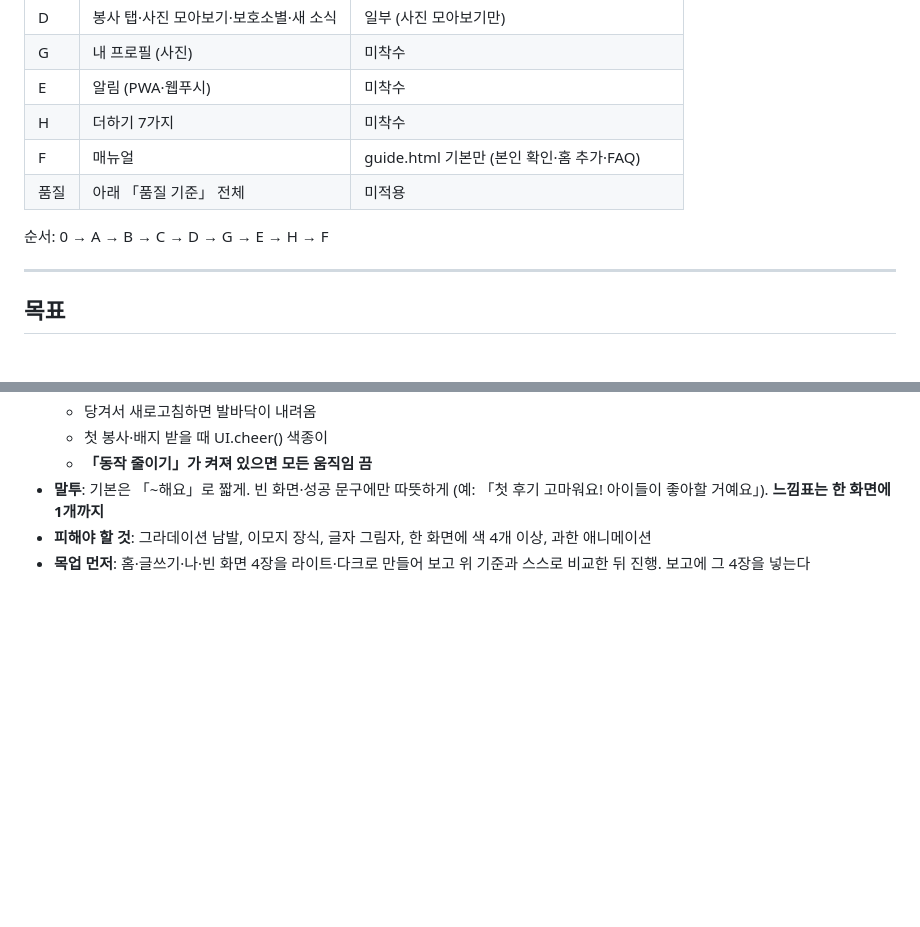
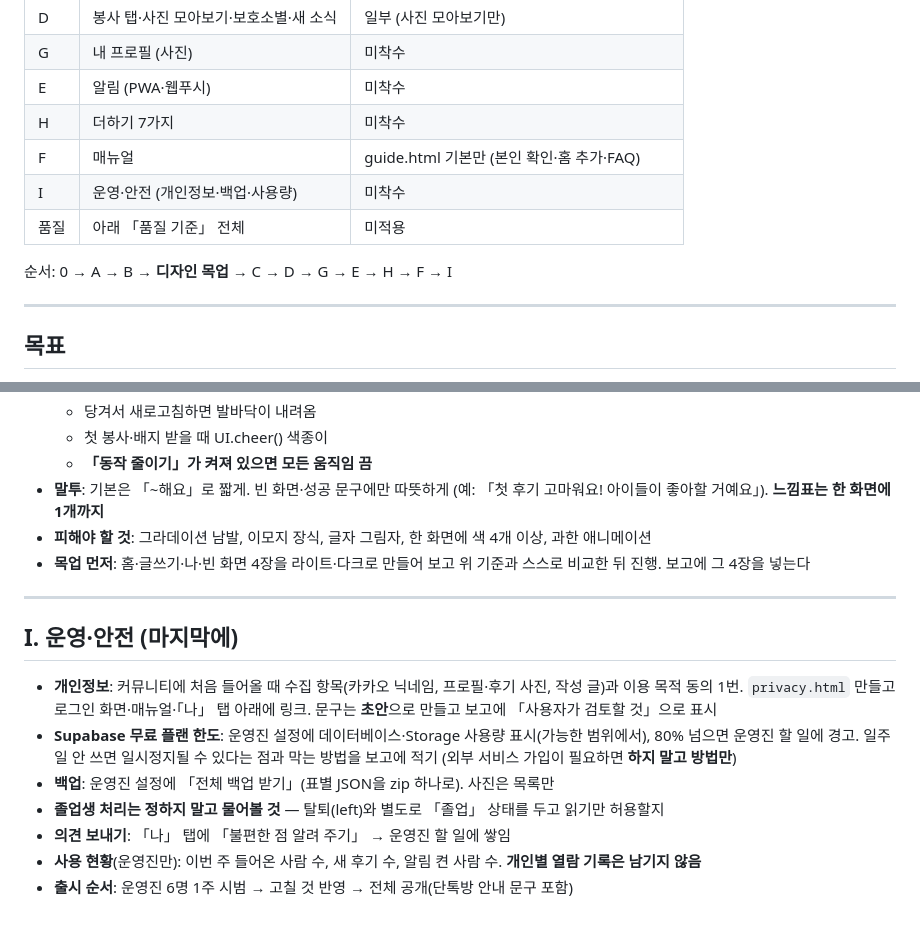
Before and after one commit to ggong162212-commits/baljaguk, a Markdown page: SPEC.md, 2 parts joined by grey strips. Drawn GitHub-style; blank space fills up the shorter version.

Commit message:
사양서에 I. 운영·안전 추가
개인정보 동의·방침, Supabase 한도, 백업, 의견 보내기,
사용 현황, 출시 순서. 졸업생 처리는 사용자에게 물어볼 항목으로 표시.

Co-Authored-By: Claude Opus 5 <noreply@anthropic.com>
Claude-Session: https://claude.ai/code/session_018u1SEpj5LVn1ZWG1hH9YbN

```diff
--- a/SPEC.md
+++ b/SPEC.md
@@ -18,9 +18,10 @@
 | E | 알림 (PWA·웹푸시) | 미착수 |
 | H | 더하기 7가지 | 미착수 |
 | F | 매뉴얼 | guide.html 기본만 (본인 확인·홈 추가·FAQ) |
+| I | 운영·안전 (개인정보·백업·사용량) | 미착수 |
 | 품질 | 아래 「품질 기준」 전체 | 미적용 |
 
-순서: 0 → A → B → C → D → G → E → H → F
+순서: 0 → A → B → **디자인 목업** → C → D → G → E → H → F → I
 
 ---
 
@@ -310,3 +311,22 @@
   한 화면에 색 4개 이상, 과한 애니메이션
 - **목업 먼저**: 홈·글쓰기·나·빈 화면 4장을 라이트·다크로 만들어 보고
   위 기준과 스스로 비교한 뒤 진행. 보고에 그 4장을 넣는다
+
+---
+
+## I. 운영·안전 (마지막에)
+
+- **개인정보**: 커뮤니티에 처음 들어올 때 수집 항목(카카오 닉네임, 프로필·후기 사진, 작성 글)과
+  이용 목적 동의 1번. `privacy.html` 만들고 로그인 화면·매뉴얼·「나」 탭 아래에 링크.
+  문구는 **초안**으로 만들고 보고에 「사용자가 검토할 것」으로 표시
+- **Supabase 무료 플랜 한도**: 운영진 설정에 데이터베이스·Storage 사용량 표시(가능한 범위에서),
+  80% 넘으면 운영진 할 일에 경고.
+  일주일 안 쓰면 일시정지될 수 있다는 점과 막는 방법을 보고에 적기
+  (외부 서비스 가입이 필요하면 **하지 말고 방법만**)
+- **백업**: 운영진 설정에 「전체 백업 받기」(표별 JSON을 zip 하나로). 사진은 목록만
+- **졸업생 처리는 정하지 말고 물어볼 것** — 탈퇴(left)와 별도로 「졸업」 상태를 두고
+  읽기만 허용할지
+- **의견 보내기**: 「나」 탭에 「불편한 점 알려 주기」 → 운영진 할 일에 쌓임
+- **사용 현황**(운영진만): 이번 주 들어온 사람 수, 새 후기 수, 알림 켠 사람 수.
+  **개인별 열람 기록은 남기지 않음**
+- **출시 순서**: 운영진 6명 1주 시범 → 고칠 것 반영 → 전체 공개(단톡방 안내 문구 포함)
```
